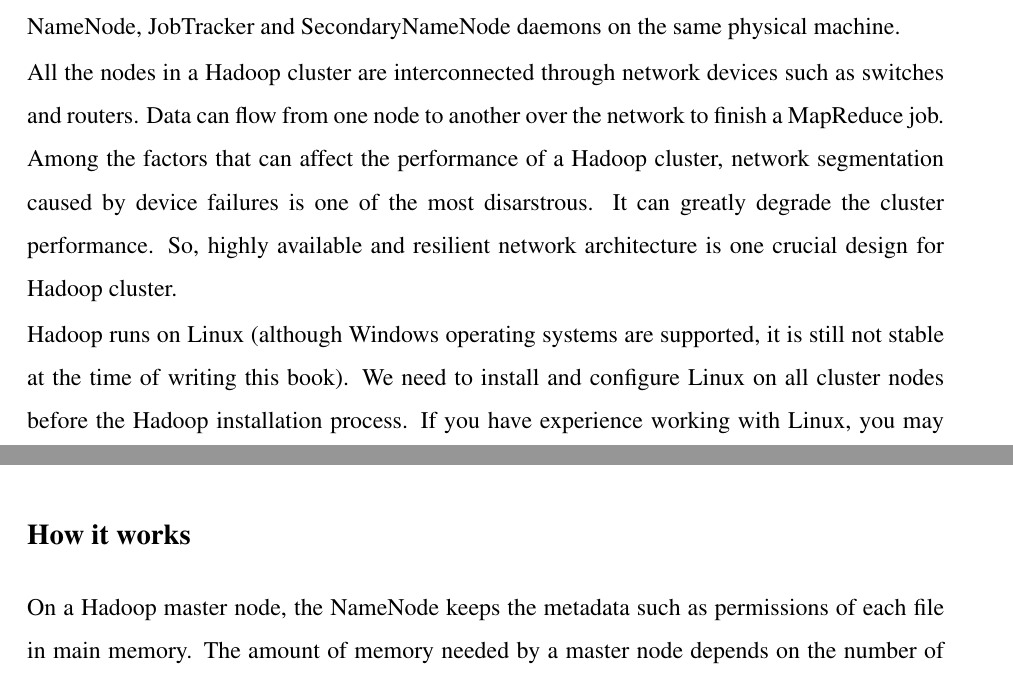
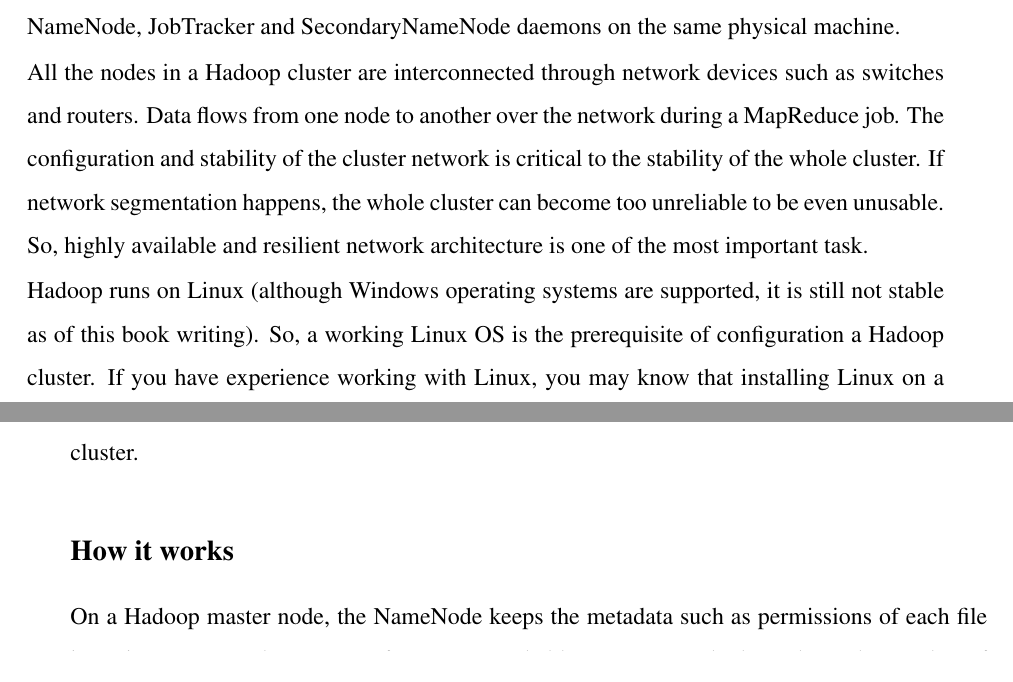
Before and after one commit to gsm1011/hadoop.admin.book, a LaTeX thesis (book.tex, which reads chapter2.tex): two parts of pages 20 and 22 of 294 before the commit and two parts of pages 20 and 21 of 294 after it, joined at a grey line, cut so that both start at the same text. Compiled offline with pdfLaTeX.

```diff
--- a/chapter2.tex
+++ b/chapter2.tex
@@ -16,9 +16,9 @@
 
 The size of a Hadoop cluster is another factor for selection hardware, especially for the master node. For example, for a small to medium sized cluster with up to a hundred slave nodes, the NameNode, JobTracker and SecondaryNameNode\index{SecondaryNameNode} daemons can be put on the same master machine. When the cluster size grows up to hundreds even thousands of slave nodes, it is advisable to put these daemons on different machines. In this book, we are assuming to build a Hadoop cluster with $5$ slave nodes for illustration purposes. This makes it reasonable to put the NameNode, JobTracker and SecondaryNameNode daemons on the same physical machine.
 
-All the nodes in a Hadoop cluster are interconnected through network devices such as switches and routers. Data can flow from one node to another over the network to finish a MapReduce job. Among the factors that can affect the performance of a Hadoop cluster, network segmentation caused by device failures is one of the most disarstrous. It can greatly degrade the cluster performance. So, highly available and resilient network architecture is one crucial design for Hadoop cluster.
+All the nodes in a Hadoop cluster are interconnected through network devices such as switches and routers. Data flows from one node to another over the network during a MapReduce job. The configuration and stability of the cluster network is critical to the stability of the whole cluster. If network segmentation\index{network segmentation} happens, the whole cluster can become too unreliable to be even unusable. So, highly available and resilient network architecture is one of the most important task.
 
-Hadoop runs on Linux (although Windows operating systems are supported, it is still not stable at the time of writing this book). We need to install and configure Linux on all cluster nodes before the Hadoop installation process. If you have experience working with Linux, you may know that installing Linux on a single machine is straightforward by following the installation instructions. For example, we can burn the downloaded operating system ISO image onto a DVD optical disk and then boot and install the operating system using this DVD. However, the simple and straightforward installation method is too inefficient to be practical for a Hadoop cluster with a large number of nodes. We are going to explore more practical and efficient installation methods in this chapter.
+Hadoop runs on Linux (although Windows operating systems are supported, it is still not stable as of this book writing). So, a working Linux OS is the prerequisite of configuration a Hadoop cluster. If you have experience working with Linux, you may know that installing Linux on a single machine is straightforward by following the installation instructions. For example, we can burn the downloaded operating system ISO image onto a DVD optical disk and then boot and install the operating system using this DVD. However, the simple and straightforward installation method is too inefficient to be practical for a Hadoop cluster with a large number of nodes. We are going to explore more practical and efficient installation methods in this chapter.
 
 Some operating system configuration is needed after installing the Linux operating system. For example, we need to configure users and groups, system security such as firewalls and SELinux. We also need to install the required Hadoop dependency software, Java and some optional tools that can improve cluster management efficiency.
 \section{Choosing hardware for cluster nodes}
```
Also changed, not shown: chapter5.tex (+1 -1 lines).
